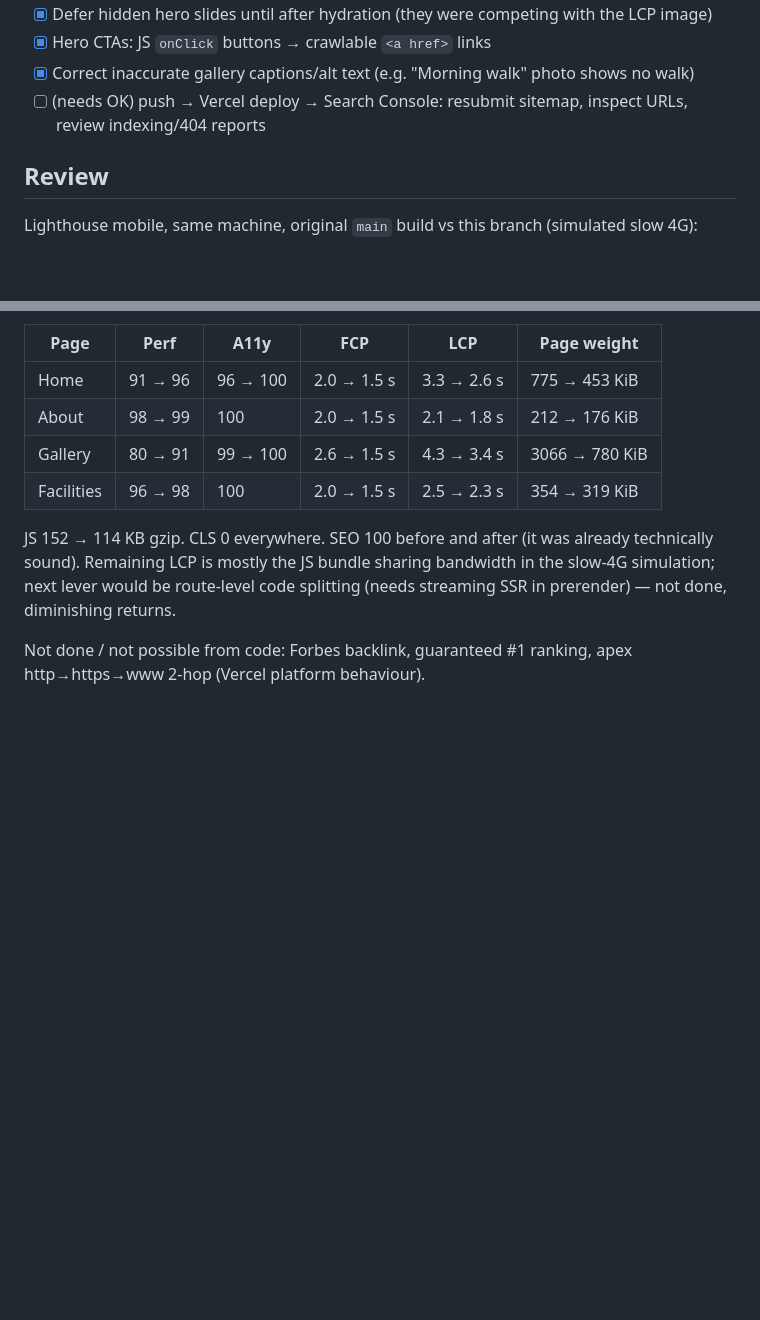
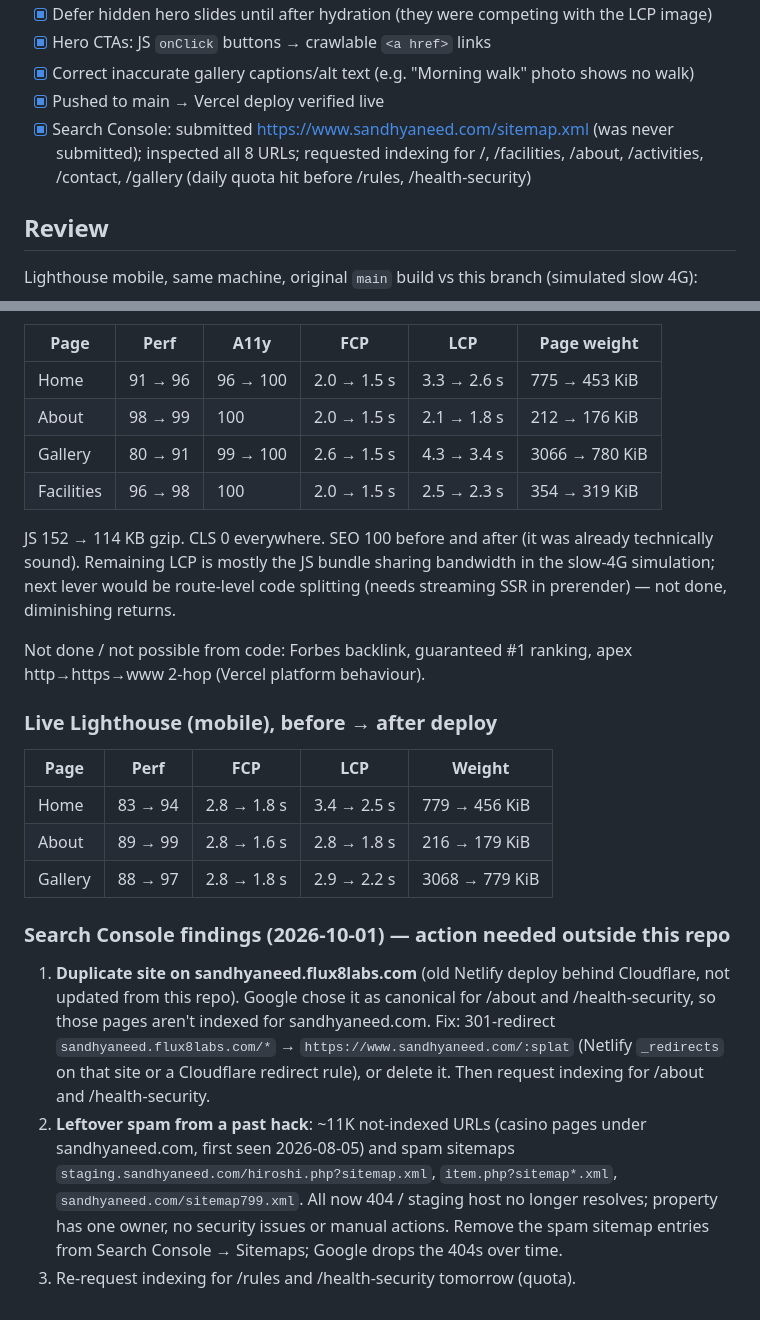
Before and after one commit to deepanshsingh8/sandhyaneed-old-age-home, a Markdown page: tasks/todo.md, 2 parts joined by grey strips. GitHub-like rendering; blank space fills up the shorter version.

Commit message:
Record Search Console findings and live Lighthouse results
Co-Authored-By: Claude Opus 5.5 <noreply@anthropic.com>

```diff
--- a/tasks/todo.md
+++ b/tasks/todo.md
@@ -39,7 +39,8 @@
 - [x] Defer hidden hero slides until after hydration (they were competing with the LCP image)
 - [x] Hero CTAs: JS `onClick` buttons → crawlable `<a href>` links
 - [x] Correct inaccurate gallery captions/alt text (e.g. "Morning walk" photo shows no walk)
-- [ ] (needs OK) push → Vercel deploy → Search Console: resubmit sitemap, inspect URLs, review indexing/404 reports
+- [x] Pushed to main → Vercel deploy verified live
+- [x] Search Console: submitted https://www.sandhyaneed.com/sitemap.xml (was never submitted); inspected all 8 URLs; requested indexing for /, /facilities, /about, /activities, /contact, /gallery (daily quota hit before /rules, /health-security)
 
 ## Review
 
@@ -56,3 +57,17 @@ JS 152 → 114 KB gzip. CLS 0 everywhere. SEO 100 before and after (it was alrea
 Remaining LCP is mostly the JS bundle sharing bandwidth in the slow-4G simulation; next lever would be route-level code splitting (needs streaming SSR in prerender) — not done, diminishing returns.
 
 Not done / not possible from code: Forbes backlink, guaranteed #1 ranking, apex http→https→www 2-hop (Vercel platform behaviour).
+
+### Live Lighthouse (mobile), before → after deploy
+
+| Page | Perf | FCP | LCP | Weight |
+|---|---|---|---|---|
+| Home | 83 → 94 | 2.8 → 1.8 s | 3.4 → 2.5 s | 779 → 456 KiB |
+| About | 89 → 99 | 2.8 → 1.6 s | 2.8 → 1.8 s | 216 → 179 KiB |
+| Gallery | 88 → 97 | 2.8 → 1.8 s | 2.9 → 2.2 s | 3068 → 779 KiB |
+
+### Search Console findings (2026-10-01) — action needed outside this repo
+
+1. **Duplicate site on sandhyaneed.flux8labs.com** (old Netlify deploy behind Cloudflare, not updated from this repo). Google chose it as canonical for /about and /health-security, so those pages aren't indexed for sandhyaneed.com. Fix: 301-redirect `sandhyaneed.flux8labs.com/*` → `https://www.sandhyaneed.com/:splat` (Netlify `_redirects` on that site or a Cloudflare redirect rule), or delete it. Then request indexing for /about and /health-security.
+2. **Leftover spam from a past hack**: ~11K not-indexed URLs (casino pages under sandhyaneed.com, first seen 2026-08-05) and spam sitemaps `staging.sandhyaneed.com/hiroshi.php?sitemap.xml`, `item.php?sitemap*.xml`, `sandhyaneed.com/sitemap799.xml`. All now 404 / staging host no longer resolves; property has one owner, no security issues or manual actions. Remove the spam sitemap entries from Search Console → Sitemaps; Google drops the 404s over time.
+3. Re-request indexing for /rules and /health-security tomorrow (quota).
```
